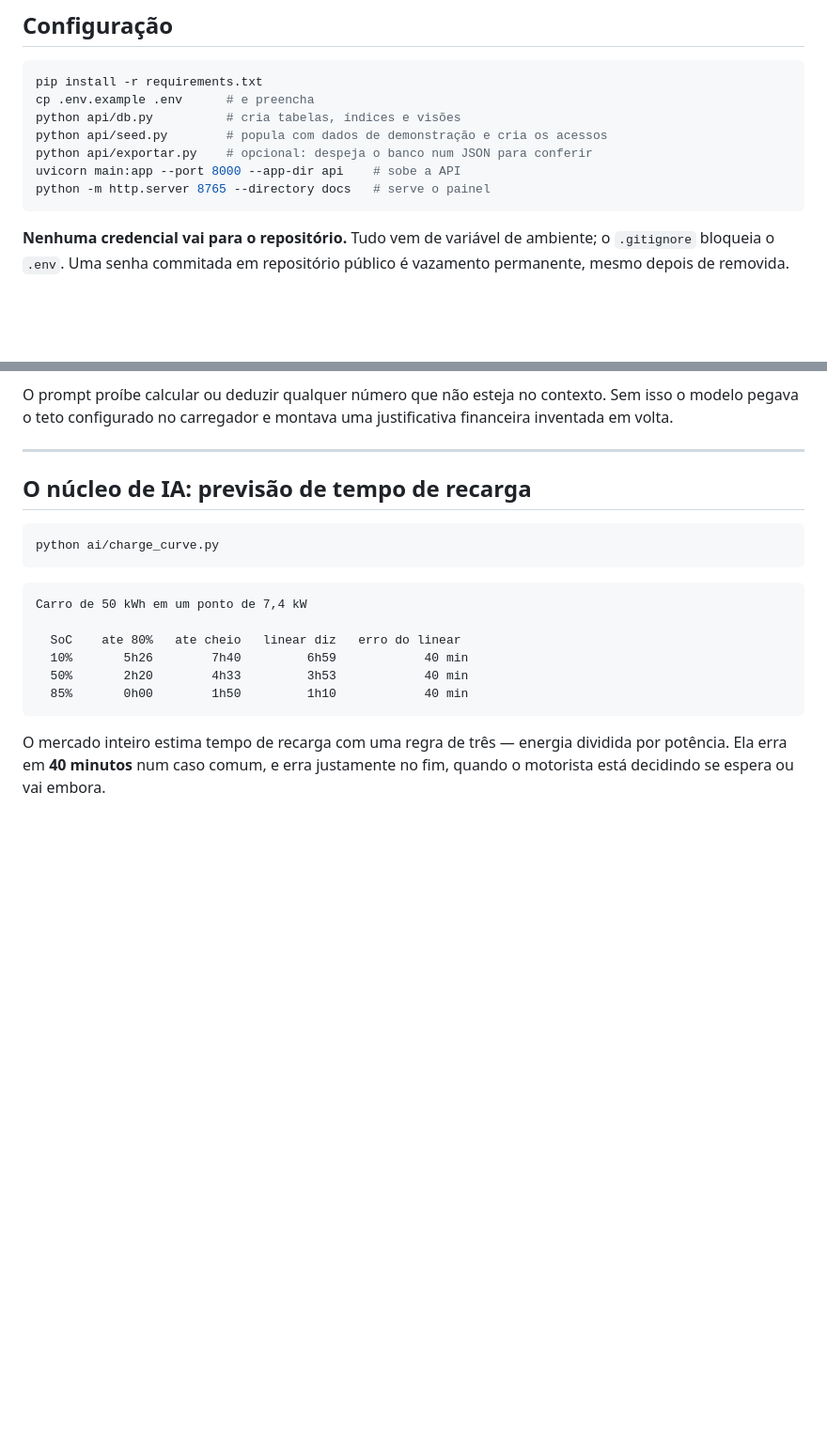
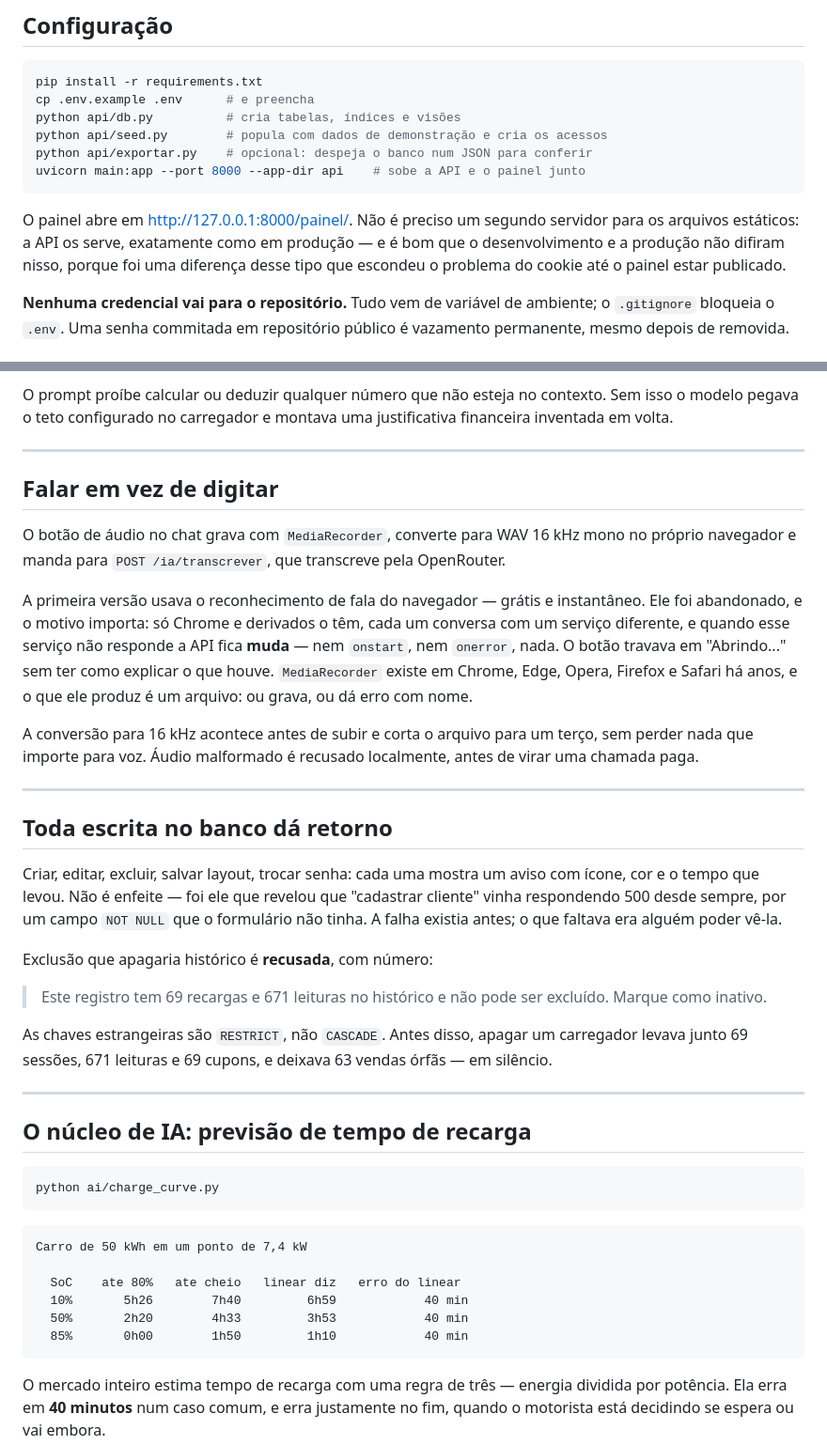
Before and after one commit to Vitormk1/challange, a Markdown page: README.md, 2 parts joined by grey strips. Shown at 94% size. Rendered like a GitHub page; blank space fills up the shorter version.

````diff
--- a/README.md
+++ b/README.md
@@ -69,9 +95,14 @@ cp .env.example .env      # e preencha
 python api/db.py          # cria tabelas, índices e visões
 python api/seed.py        # popula com dados de demonstração e cria os acessos
 python api/exportar.py    # opcional: despeja o banco num JSON para conferir
-uvicorn main:app --port 8000 --app-dir api    # sobe a API
-python -m http.server 8765 --directory docs   # serve o painel
+uvicorn main:app --port 8000 --app-dir api    # sobe a API e o painel junto
 ```
+
+O painel abre em <http://127.0.0.1:8000/painel/>. Não é preciso um segundo
+servidor para os arquivos estáticos: a API os serve, exatamente como em
+produção — e é bom que o desenvolvimento e a produção não difiram nisso,
+porque foi uma diferença desse tipo que escondeu o problema do cookie até o
+painel estar publicado.
 
 **Nenhuma credencial vai para o repositório.** Tudo vem de variável de ambiente;
 o `.gitignore` bloqueia o `.env`. Uma senha commitada em repositório público é
@@ -177,6 +236,45 @@ e o teto de cortesia — e manda pronto. Duas consequências:
 O prompt proíbe calcular ou deduzir qualquer número que não esteja no
 contexto. Sem isso o modelo pegava o teto configurado no carregador e montava
 uma justificativa financeira inventada em volta.
+
+---
+
+## Falar em vez de digitar
+
+O botão de áudio no chat grava com `MediaRecorder`, converte para WAV 16 kHz
+mono no próprio navegador e manda para `POST /ia/transcrever`, que transcreve
+pela OpenRouter.
+
+A primeira versão usava o reconhecimento de fala do navegador — grátis e
+instantâneo. Ele foi abandonado, e o motivo importa: só Chrome e derivados o
+têm, cada um conversa com um serviço diferente, e quando esse serviço não
+responde a API fica **muda** — nem `onstart`, nem `onerror`, nada. O botão
+travava em "Abrindo..." sem ter como explicar o que houve. `MediaRecorder`
+existe em Chrome, Edge, Opera, Firefox e Safari há anos, e o que ele produz é
+um arquivo: ou grava, ou dá erro com nome.
+
+A conversão para 16 kHz acontece antes de subir e corta o arquivo para um
+terço, sem perder nada que importe para voz. Áudio malformado é recusado
+localmente, antes de virar uma chamada paga.
+
+---
+
+## Toda escrita no banco dá retorno
+
+Criar, editar, excluir, salvar layout, trocar senha: cada uma mostra um aviso
+com ícone, cor e o tempo que levou. Não é enfeite — foi ele que revelou que
+"cadastrar cliente" vinha respondendo 500 desde sempre, por um campo `NOT NULL`
+que o formulário não tinha. A falha existia antes; o que faltava era alguém
+poder vê-la.
+
+Exclusão que apagaria histórico é **recusada**, com número:
+
+> Este registro tem 69 recargas e 671 leituras no histórico e não pode ser
+> excluído. Marque como inativo.
+
+As chaves estrangeiras são `RESTRICT`, não `CASCADE`. Antes disso, apagar um
+carregador levava junto 69 sessões, 671 leituras e 69 cupons, e deixava 63
+vendas órfãs — em silêncio.
 
 ---
 
````
Also changed, not shown: other parts of README.md (+83 -29 lines), HOSPEDAGEM.md (+20 -10 lines).
